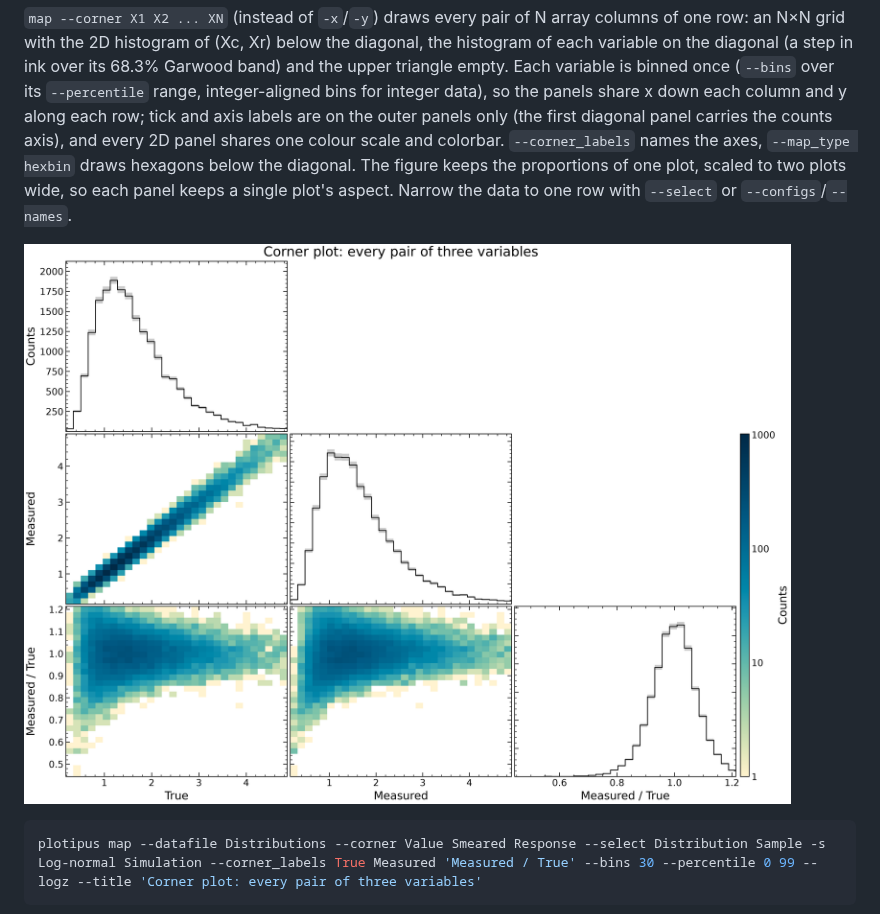
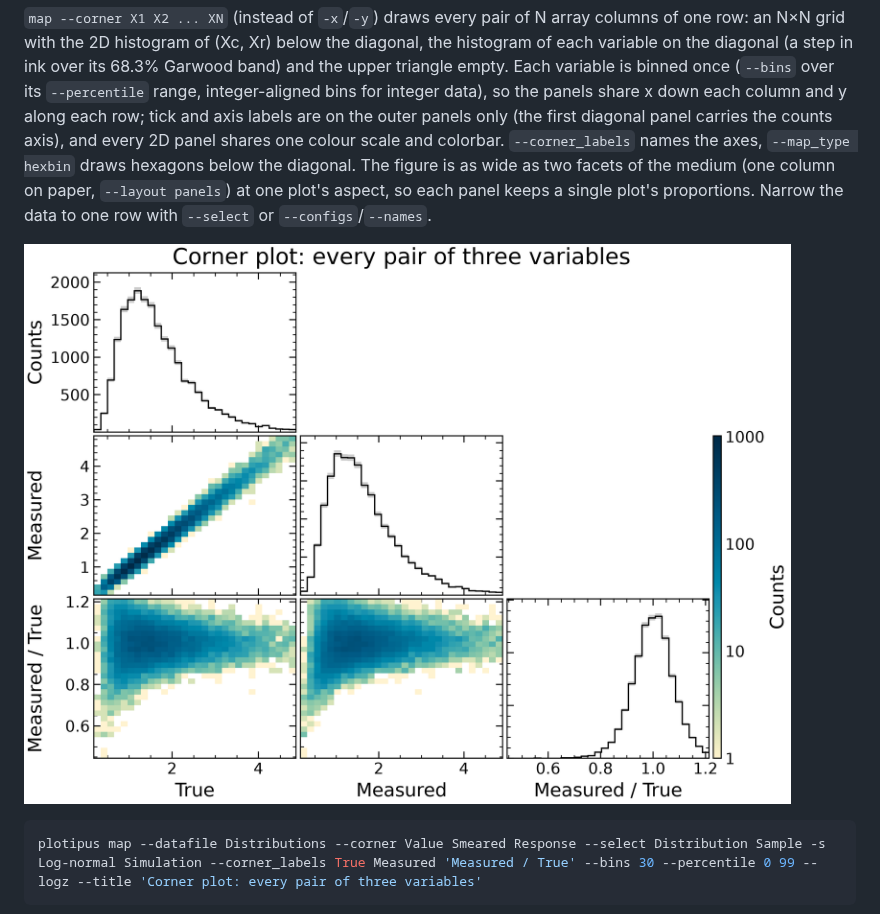
Before and after one commit to mantheys/plotipus, a Markdown page: docs/options.md, the part around the change. Drawn GitHub-style; pictures changed too: docs/images/options/corner.png.

Commit message:
T22.9: corner plots take the medium's two-facet width (one column on paper)
The layout test keeps every paper figure one column wide; the corner plot
now widens like two facets of the medium, at one plot's aspect. B8 gets
shorter axis labels for the paper column.

Co-Authored-By: Claude Opus 5.5 <noreply@anthropic.com>

```diff
--- a/docs/options.md
+++ b/docs/options.md
@@ -577,9 +577,9 @@ integer-aligned bins for integer data), so the panels share x down each
 column and y along each row; tick and axis labels are on the outer panels
 only (the first diagonal panel carries the counts axis), and every 2D panel
 shares one colour scale and colorbar. `--corner_labels` names the axes,
-`--map_type hexbin` draws hexagons below the diagonal. The figure keeps the
-proportions of one plot, scaled to two plots wide, so each panel keeps a
-single plot's aspect. Narrow the data to one row with `--select` or
+`--map_type hexbin` draws hexagons below the diagonal. The figure is as wide as
+two facets of the medium (one column on paper, `--layout panels`) at one
+plot's aspect, so each panel keeps a single plot's proportions. Narrow the data to one row with `--select` or
 `--configs`/`--names`.
 
 ![Corner plot of the true and measured values of a log-normal sample and their ratio](images/options/corner.png)
```
Also changed, not shown: 2 other files.
